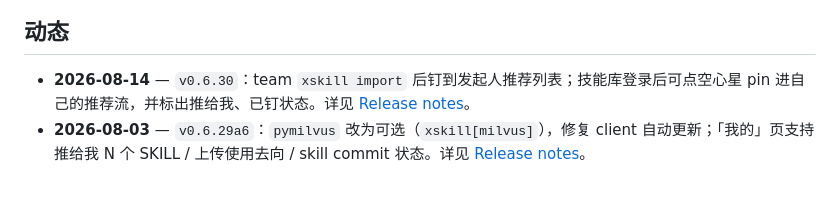
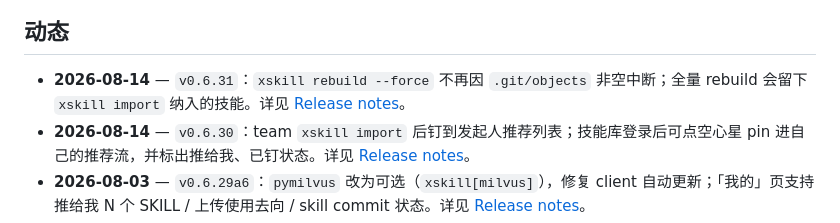
Before and after one commit to Shimmering-Ruby/xskill, a Markdown page: README.zh-CN.md, the part around the change. GitHub-like rendering; blank space fills up the shorter version.

Commit message:
docs: add v0.6.31 news for rebuild --force keep-import
Co-authored-by: Cursor <cursoragent@cursor.com>

```diff
--- a/README.zh-CN.md
+++ b/README.zh-CN.md
@@ -21,6 +21,7 @@
 
 ## 动态
 
+- **2026-08-14** — `v0.6.31`：`xskill rebuild --force` 不再因 `.git/objects` 非空中断；全量 rebuild 会留下 `xskill import` 纳入的技能。详见 [Release notes](https://github.com/SkillNerds/xskill/releases/tag/v0.6.31)。
 - **2026-08-14** — `v0.6.30`：team `xskill import` 后钉到发起人推荐列表；技能库登录后可点空心星 pin 进自己的推荐流，并标出推给我、已钉状态。详见 [Release notes](https://github.com/SkillNerds/xskill/releases/tag/v0.6.30)。
 - **2026-08-03** — `v0.6.29a6`：`pymilvus` 改为可选（`xskill[milvus]`），修复 client 自动更新；「我的」页支持推给我 N 个 SKILL / 上传使用去向 / skill commit 状态。详见 [Release notes](https://github.com/SkillNerds/xskill/releases/tag/v0.6.29a6)。
 - **2026-07-07** — `v0.6.2a2`：修复 Windows Group Policy 环境下 `schtasks` 拒绝访问的问题，自动降级到开机启动文件夹，`connect` 无需管理员权限即可后台常驻。
```
Also changed, not shown: README.en.md (+1 -0 lines), README.md (+1 -0 lines).
